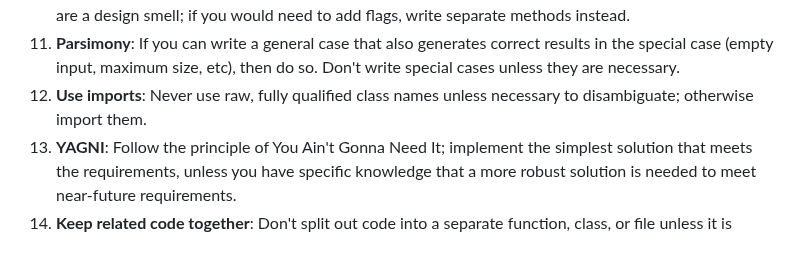
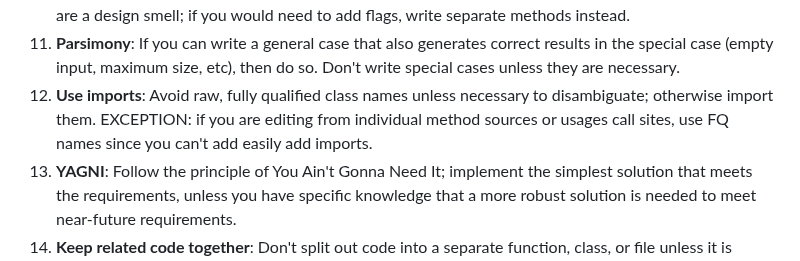
Before and after one commit to shannah/brokk, a Markdown page: .brokk/style.md, the part around the change. Rendered like a GitHub page.

Commit message:
tweak: allow FQCNs when editing via usage fragments

```diff
--- a/.brokk/style.md
+++ b/.brokk/style.md
@@ -19,7 +19,7 @@ or return value is not annotated @Nullable.
 1. **Use asserts to validate assumptions**: Use `assert` to validate assumptions, and prefer making reasonable assumptions backed by assert to defensive `if` checks.
 1. **DRY**: Don't Repeat Yourself. Refactor similar code into a common method. But feature flag parameters are a design smell; if you would need to add flags, write separate methods instead.
 1. **Parsimony**: If you can write a general case that also generates correct results in the special case (empty input, maximum size, etc), then do so. Don't write special cases unless they are necessary.
-1. **Use imports**: Never use raw, fully qualified class names unless necessary to disambiguate; otherwise import them.
+1. **Use imports**: Avoid raw, fully qualified class names unless necessary to disambiguate; otherwise import them. EXCEPTION: if you are editing from individual method sources or usages call sites, use FQ names since you can't add easily add imports.
 1. **YAGNI**: Follow the principle of You Ain't Gonna Need It; implement the simplest solution that meets the requirements, unless you have specific knowledge that a more robust solution is needed to meet near-future requirements.
 1. **Keep related code together**: Don't split out code into a separate function, class, or file unless it is completely self-contained or called from multiple sites. It's easier to understand a short computation inline with its context, than split out to a separate location.
 
```
